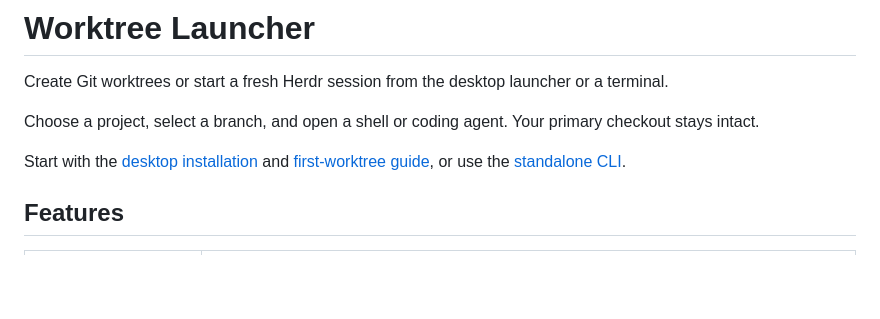
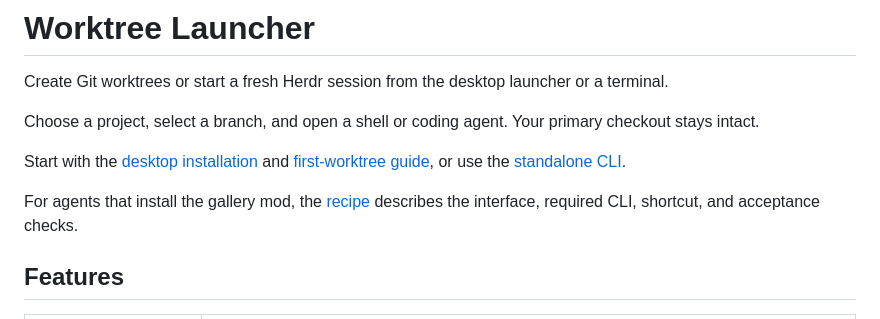
Before and after one commit to jeremyhiggs/herdr-worktree-launcher, a Markdown page: README.md, the part around the change. Drawn GitHub-style; blank space fills up the shorter version.

Commit message:
docs: prepare Worktree Launcher for the mod gallery

```diff
--- a/README.md
+++ b/README.md
@@ -5,6 +5,8 @@ Create Git worktrees or start a fresh Herdr session from the desktop launcher or
 Choose a project, select a branch, and open a shell or coding agent. Your primary checkout stays intact.
 
 Start with the [desktop installation](#install-the-desktop-launcher) and [first-worktree guide](#create-your-first-worktree), or use the [standalone CLI](#use-the-terminal-cli).
+
+For agents that install the gallery mod, the [recipe](RECIPE.md) describes the interface, required CLI, shortcut, and acceptance checks.
 
 ## Features
 
```
Also changed, not shown: RECIPE.md (added, +123 -0 lines), preview.png (added), 2 other files.
